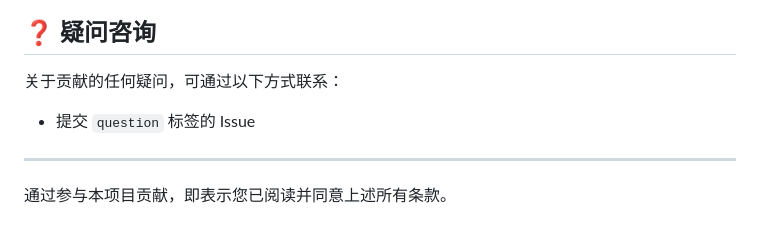
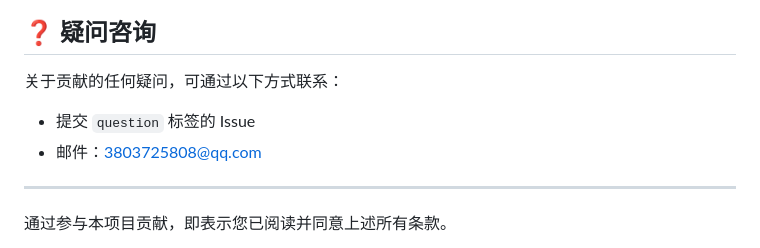
Before and after one commit to kailangdewang/zyf, a Markdown page: Sidebar/md/about.md, the part around the change. Drawn GitHub-style.

Commit message:
update#0007

```diff
--- a/Sidebar/md/about.md
+++ b/Sidebar/md/about.md
@@ -80,7 +80,9 @@
 ## ❓ 疑问咨询
 
 关于贡献的任何疑问，可通过以下方式联系：
+
 - 提交 `question` 标签的 Issue
+- 邮件：3803725808@qq.com
 
 ---
 
```
